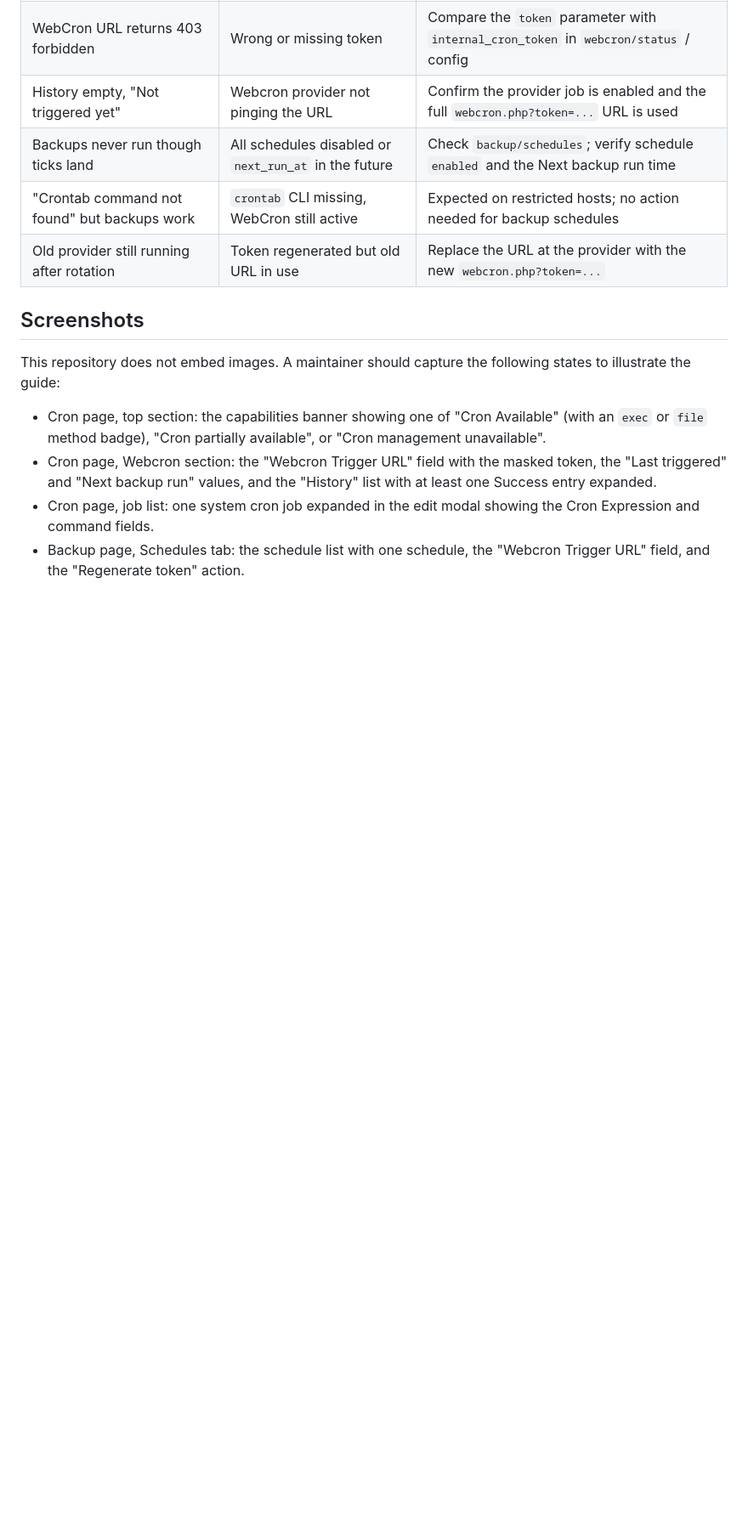
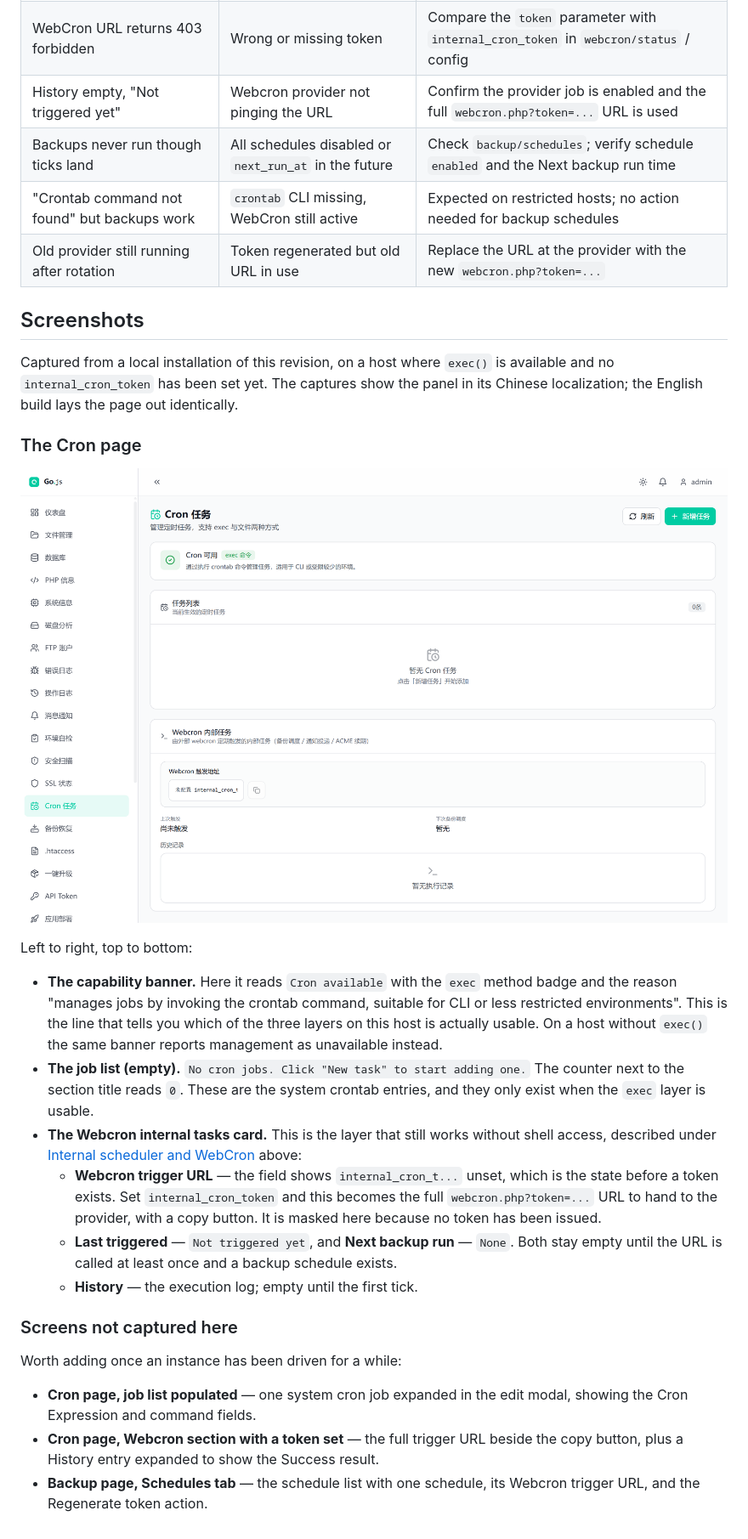
Before and after one commit to YQteam-dyq/Go.js-Lite, a Markdown page: docs/scheduled-tasks.md, the part around the change. Shown at 85% size. Rendered like a GitHub page; pictures changed too: docs/images/scheduled-tasks-overview.png (added); blank space fills up the shorter version.

```diff
--- a/docs/scheduled-tasks.md
+++ b/docs/scheduled-tasks.md
@@ -113,9 +113,45 @@ If History is empty and "Not triggered yet" is shown, the URL is not being calle
 
 ## Screenshots
 
-This repository does not embed images. A maintainer should capture the following states to illustrate the guide:
+Captured from a local installation of this revision, on a host where `exec()`
+is available and no `internal_cron_token` has been set yet. The captures show
+the panel in its Chinese localization; the English build lays the page out
+identically.
 
-- Cron page, top section: the capabilities banner showing one of "Cron Available" (with an `exec` or `file` method badge), "Cron partially available", or "Cron management unavailable".
-- Cron page, Webcron section: the "Webcron Trigger URL" field with the masked token, the "Last triggered" and "Next backup run" values, and the "History" list with at least one Success entry expanded.
-- Cron page, job list: one system cron job expanded in the edit modal showing the Cron Expression and command fields.
-- Backup page, Schedules tab: the schedule list with one schedule, the "Webcron Trigger URL" field, and the "Regenerate token" action.
+### The Cron page
+
+![The Cron page: the capability banner, the empty job list and the Webcron internal tasks card](images/scheduled-tasks-overview.png)
+
+Left to right, top to bottom:
+
+- **The capability banner.** Here it reads `Cron available` with the `exec`
+  method badge and the reason "manages jobs by invoking the crontab command,
+  suitable for CLI or less restricted environments". This is the line that
+  tells you which of the three layers on this host is actually usable. On a
+  host without `exec()` the same banner reports management as unavailable
+  instead.
+- **The job list (empty).** `No cron jobs. Click "New task" to start adding
+  one.` The counter next to the section title reads `0`. These are the system
+  crontab entries, and they only exist when the `exec` layer is usable.
+- **The Webcron internal tasks card.** This is the layer that still works
+  without shell access, described under [Internal scheduler and
+  WebCron](#internal-scheduler-and-webcron) above:
+  - **Webcron trigger URL** — the field shows `internal_cron_t...` unset, which
+    is the state before a token exists. Set `internal_cron_token` and this
+    becomes the full `webcron.php?token=...` URL to hand to the provider, with
+    a copy button. It is masked here because no token has been issued.
+  - **Last triggered** — `Not triggered yet`, and **Next backup run** — `None`.
+    Both stay empty until the URL is called at least once and a backup schedule
+    exists.
+  - **History** — the execution log; empty until the first tick.
+
+### Screens not captured here
+
+Worth adding once an instance has been driven for a while:
+
+- **Cron page, job list populated** — one system cron job expanded in the edit
+  modal, showing the Cron Expression and command fields.
+- **Cron page, Webcron section with a token set** — the full trigger URL beside
+  the copy button, plus a History entry expanded to show the Success result.
+- **Backup page, Schedules tab** — the schedule list with one schedule, its
+  Webcron trigger URL, and the Regenerate token action.
```
Also changed, not shown: docs/database-query-builder.md (+44 -11 lines), docs/mfa.md (+52 -20 lines), docs/images/database-query-builder.png (added), docs/images/mfa-settings-disabled.png (added), docs/images/mfa-settings-enrolling.png (added).
